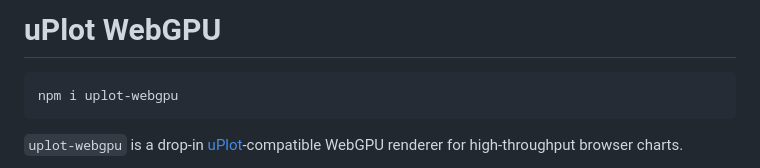
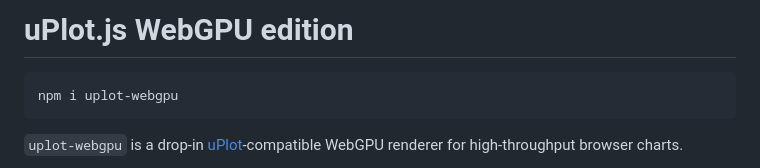
Before and after one commit to joshbrew/uplot-webgpu, a Markdown page: README.md, the part around the change. GitHub-like rendering.

````diff
--- a/README.md
+++ b/README.md
@@ -1,4 +1,4 @@
-# uPlot WebGPU
+# uPlot.js WebGPU edition
 
 ```bash
 npm i uplot-webgpu
````
